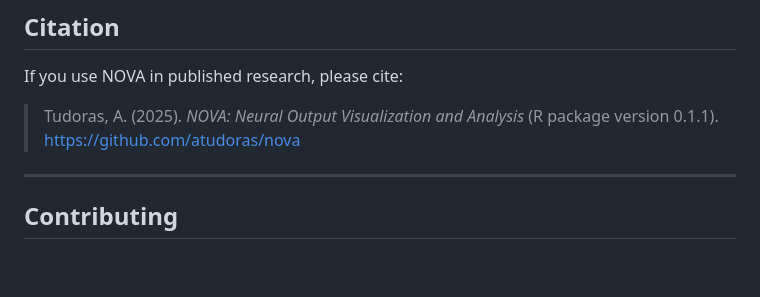
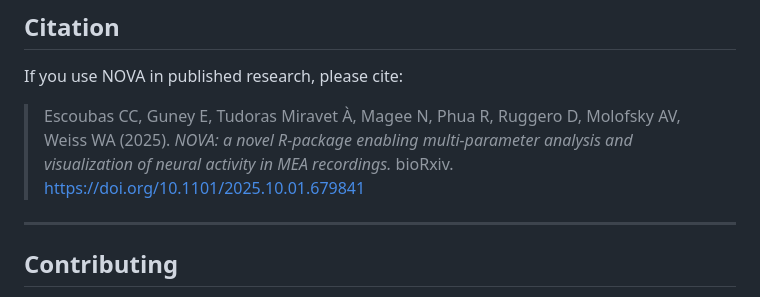
Before and after one commit to atudoras/nova, a Markdown page: README.md, the part around the change. Rendered like a GitHub page; blank space fills up the shorter version.

Commit message:
docs: update citation to bioRxiv preprint with full author list
Co-Authored-By: Claude Sonnet 4.6 <noreply@anthropic.com>

```diff
--- a/README.md
+++ b/README.md
@@ -176,7 +176,7 @@ The guide includes example figures, annotated code, and recommendations for comm
 
 If you use NOVA in published research, please cite:
 
-> Tudoras, A. (2025). *NOVA: Neural Output Visualization and Analysis* (R package version 0.1.1). https://github.com/atudoras/nova
+> Escoubas CC, Guney E, Tudoras Miravet À, Magee N, Phua R, Ruggero D, Molofsky AV, Weiss WA (2025). *NOVA: a novel R-package enabling multi-parameter analysis and visualization of neural activity in MEA recordings.* bioRxiv. https://doi.org/10.1101/2025.10.01.679841
 
 ---
 
```
